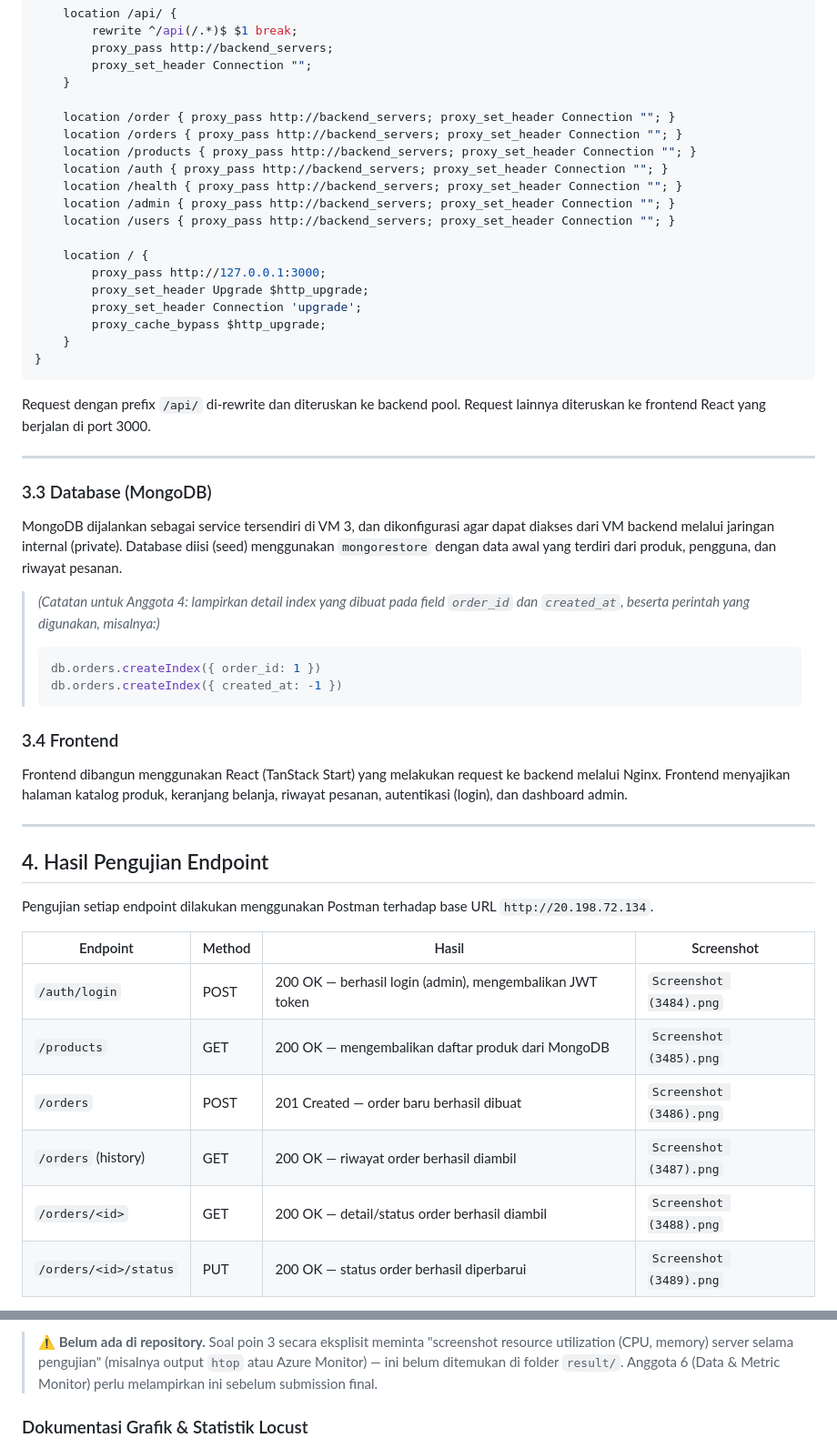
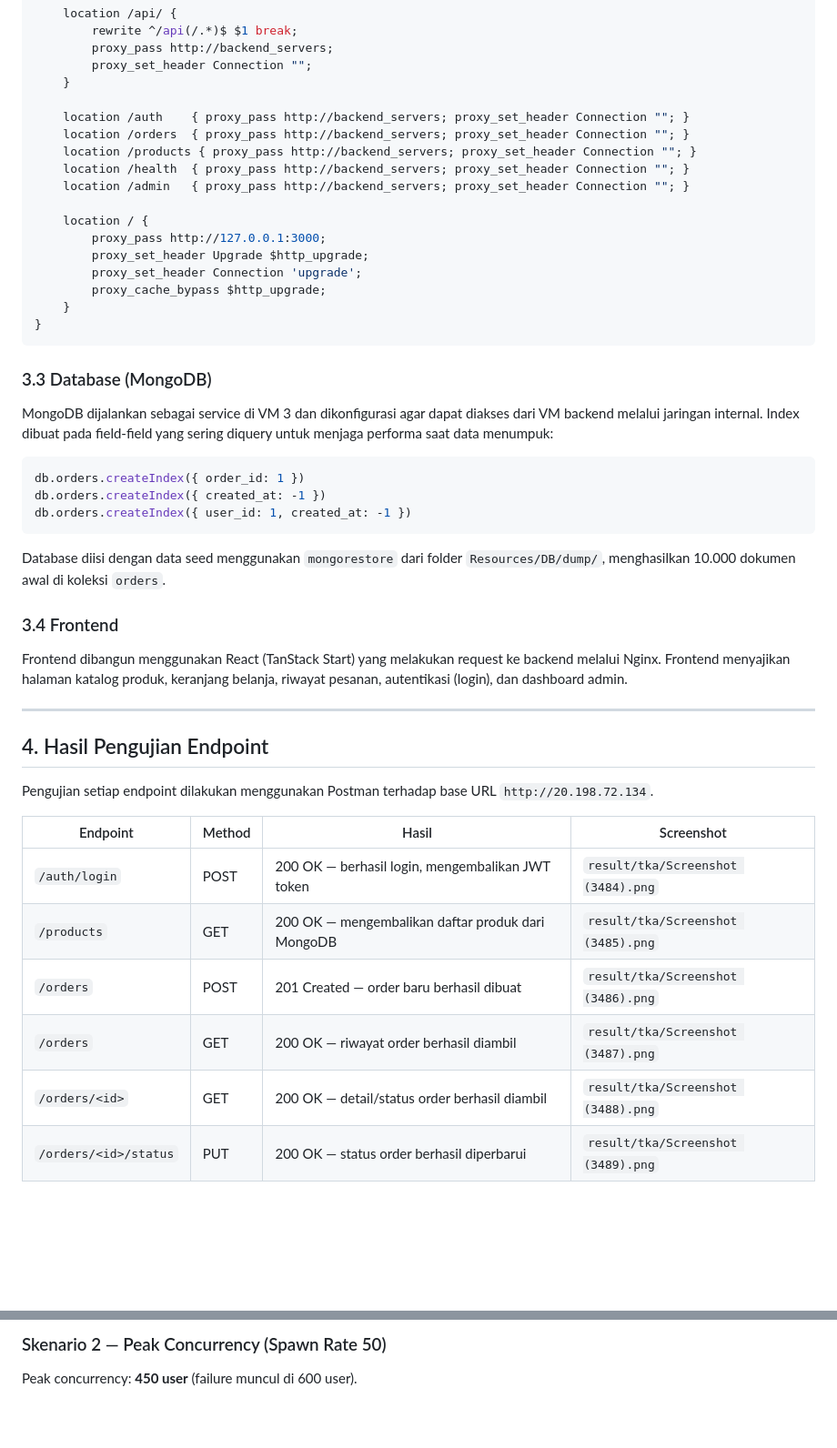
Before and after one commit to knownasrayy/FP-TKA-KEL5, a Markdown page: README.md, 2 parts joined by grey strips. Shown at 91% size. Rendered like a GitHub page; blank space fills up the shorter version.

````diff
--- a/README.md
+++ b/README.md
@@ -106,13 +121,11 @@ server {
         proxy_set_header Connection "";
     }
 
-    location /order { proxy_pass http://backend_servers; proxy_set_header Connection ""; }
-    location /orders { proxy_pass http://backend_servers; proxy_set_header Connection ""; }
+    location /auth    { proxy_pass http://backend_servers; proxy_set_header Connection ""; }
+    location /orders  { proxy_pass http://backend_servers; proxy_set_header Connection ""; }
     location /products { proxy_pass http://backend_servers; proxy_set_header Connection ""; }
-    location /auth { proxy_pass http://backend_servers; proxy_set_header Connection ""; }
-    location /health { proxy_pass http://backend_servers; proxy_set_header Connection ""; }
-    location /admin { proxy_pass http://backend_servers; proxy_set_header Connection ""; }
-    location /users { proxy_pass http://backend_servers; proxy_set_header Connection ""; }
+    location /health  { proxy_pass http://backend_servers; proxy_set_header Connection ""; }
+    location /admin   { proxy_pass http://backend_servers; proxy_set_header Connection ""; }
 
     location / {
         proxy_pass http://127.0.0.1:3000;
@@ -123,19 +136,17 @@ server {
 }
 ```
 
-Request dengan prefix `/api/` di-rewrite dan diteruskan ke backend pool. Request lainnya diteruskan ke frontend React yang berjalan di port 3000.
-
----
-
 ### 3.3 Database (MongoDB)
 
-MongoDB dijalankan sebagai service tersendiri di VM 3, dan dikonfigurasi agar dapat diakses dari VM backend melalui jaringan internal (private). Database diisi (seed) menggunakan `mongorestore` dengan data awal yang terdiri dari produk, pengguna, dan riwayat pesanan.
+MongoDB dijalankan sebagai service di VM 3 dan dikonfigurasi agar dapat diakses dari VM backend melalui jaringan internal. Index dibuat pada field-field yang sering diquery untuk menjaga performa saat data menumpuk:
 
-> *(Catatan untuk Anggota 4: lampirkan detail index yang dibuat pada field `order_id` dan `created_at`, beserta perintah yang digunakan, misalnya:)*
-> ```js
-> db.orders.createIndex({ order_id: 1 })
-> db.orders.createIndex({ created_at: -1 })
-> ```
+```js
+db.orders.createIndex({ order_id: 1 })
+db.orders.createIndex({ created_at: -1 })
+db.orders.createIndex({ user_id: 1, created_at: -1 })
+```
+
+Database diisi dengan data seed menggunakan `mongorestore` dari folder `Resources/DB/dump/`, menghasilkan 10.000 dokumen awal di koleksi `orders`.
 
 ### 3.4 Frontend
 
@@ -149,10 +160,10 @@ Pengujian setiap endpoint dilakukan menggunakan Postman terhadap base URL `http:
 
 | Endpoint | Method | Hasil | Screenshot |
 |---|---|---|---|
-| `/auth/login` | POST | 200 OK — berhasil login (admin), mengembalikan JWT token | `Screenshot (3484).png` |
-| `/products` | GET | 200 OK — mengembalikan daftar produk dari MongoDB | `Screenshot (3485).png` |
-| `/orders` | POST | 201 Created — order baru berhasil dibuat | `Screenshot (3486).png` |
-| `/orders` (history) | GET | 200 OK — riwayat order berhasil diambil | `Screenshot (3487).png` |
-| `/orders/<id>` | GET | 200 OK — detail/status order berhasil diambil | `Screenshot (3488).png` |
-| `/orders/<id>/status` | PUT | 200 OK — status order berhasil diperbarui | `Screenshot (3489).png` |
+| `/auth/login` | POST | 200 OK — berhasil login, mengembalikan JWT token | `result/tka/Screenshot (3484).png` |
+| `/products` | GET | 200 OK — mengembalikan daftar produk dari MongoDB | `result/tka/Screenshot (3485).png` |
+| `/orders` | POST | 201 Created — order baru berhasil dibuat | `result/tka/Screenshot (3486).png` |
+| `/orders` | GET | 200 OK — riwayat order berhasil diambil | `result/tka/Screenshot (3487).png` |
+| `/orders/<id>` | GET | 200 OK — detail/status order berhasil diambil | `result/tka/Screenshot (3488).png` |
+| `/orders/<id>/status` | PUT | 200 OK — status order berhasil diperbarui | `result/tka/Screenshot (3489).png` |
 
@@ -210,5 +207,5 @@ Pengujian dilakukan dari laptop yang terhubung pada jaringan yang berbeda dari s
 
-> **⚠️ Belum ada di repository.** Soal poin 3 secara eksplisit meminta "screenshot resource utilization (CPU, memory) server selama pengujian" (misalnya output `htop` atau Azure Monitor) — ini belum ditemukan di folder `result/`. Anggota 6 (Data & Metric Monitor) perlu melampirkan ini sebelum submission final.
+### Skenario 2 — Peak Concurrency (Spawn Rate 50)
 
-### Dokumentasi Grafik & Statistik Locust
+Peak concurrency: **450 user** (failure muncul di 600 user).
 
````
Also changed, not shown: other parts of README.md (+120 -84 lines).
